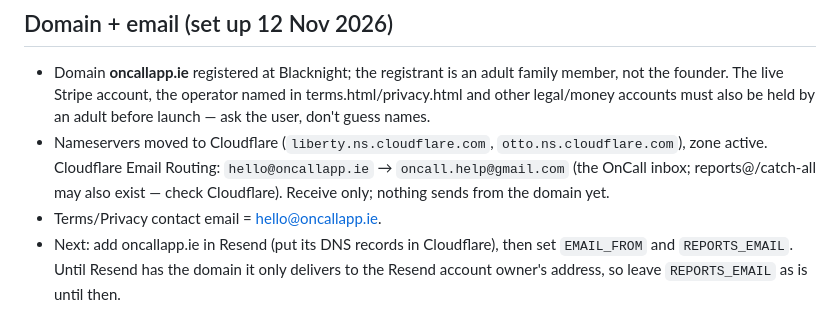
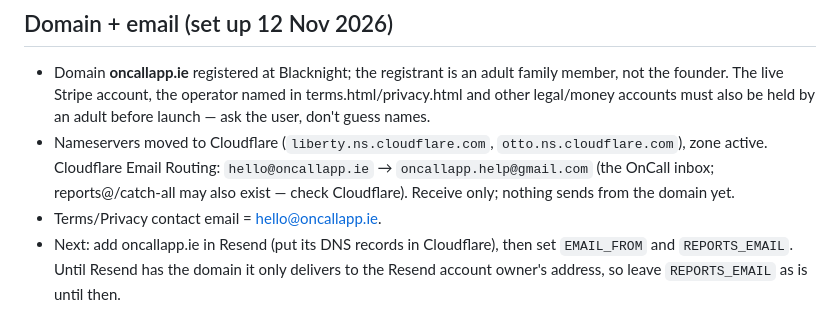
Before and after one commit to natb1234/oncall-app, a Markdown page: CLAUDE.md, the part around the change. Drawn GitHub-style.

Commit message:
Notes: correct OnCall inbox address
Co-Authored-By: Claude Opus 5.5 <noreply@anthropic.com>
Claude-Session: https://claude.ai/code/session_01NSovohYGAPTwTBeUCHyc5M

```diff
--- a/CLAUDE.md
+++ b/CLAUDE.md
@@ -22,7 +22,7 @@ A small same-day task marketplace (Ireland, EUR). Posters post small jobs, worke
 
 ## Domain + email (set up 12 Nov 2026)
 - Domain **oncallapp.ie** registered at Blacknight; the registrant is an adult family member, not the founder. The live Stripe account, the operator named in terms.html/privacy.html and other legal/money accounts must also be held by an adult before launch — ask the user, don't guess names.
-- Nameservers moved to Cloudflare (`liberty.ns.cloudflare.com`, `otto.ns.cloudflare.com`), zone active. Cloudflare Email Routing: `hello@oncallapp.ie` → `oncall.help@gmail.com` (the OnCall inbox; reports@/catch-all may also exist — check Cloudflare). Receive only; nothing sends from the domain yet.
+- Nameservers moved to Cloudflare (`liberty.ns.cloudflare.com`, `otto.ns.cloudflare.com`), zone active. Cloudflare Email Routing: `hello@oncallapp.ie` → `oncallapp.help@gmail.com` (the OnCall inbox; reports@/catch-all may also exist — check Cloudflare). Receive only; nothing sends from the domain yet.
 - Terms/Privacy contact email = hello@oncallapp.ie.
 - Next: add oncallapp.ie in Resend (put its DNS records in Cloudflare), then set `EMAIL_FROM` and `REPORTS_EMAIL`. Until Resend has the domain it only delivers to the Resend account owner's address, so leave `REPORTS_EMAIL` as is until then.
 - The Cloudflare connector in Claude sessions so far can't edit DNS/Email Routing; the user does it in the dashboard (or adds the main Cloudflare connector, mcp.cloudflare.com).
```
